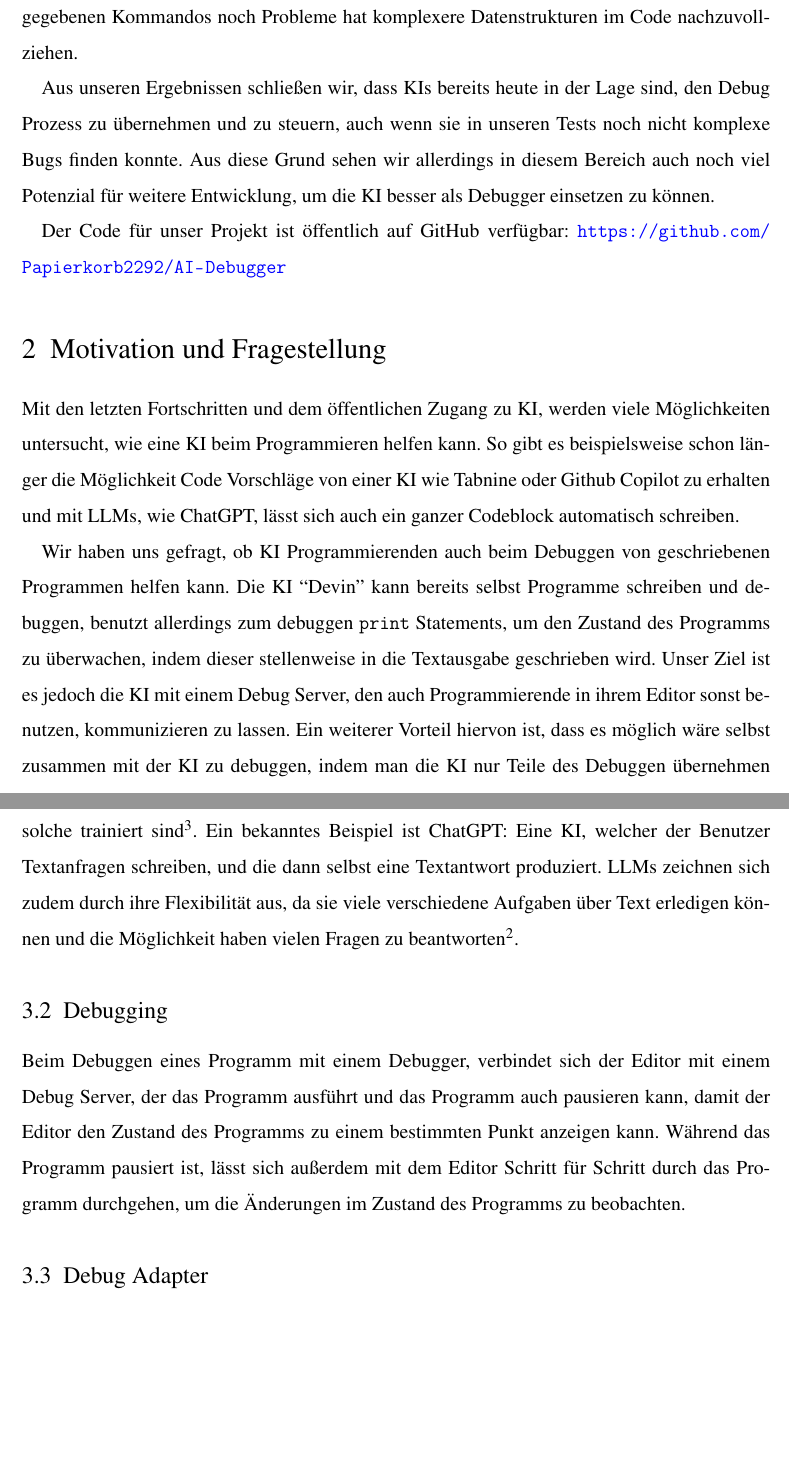
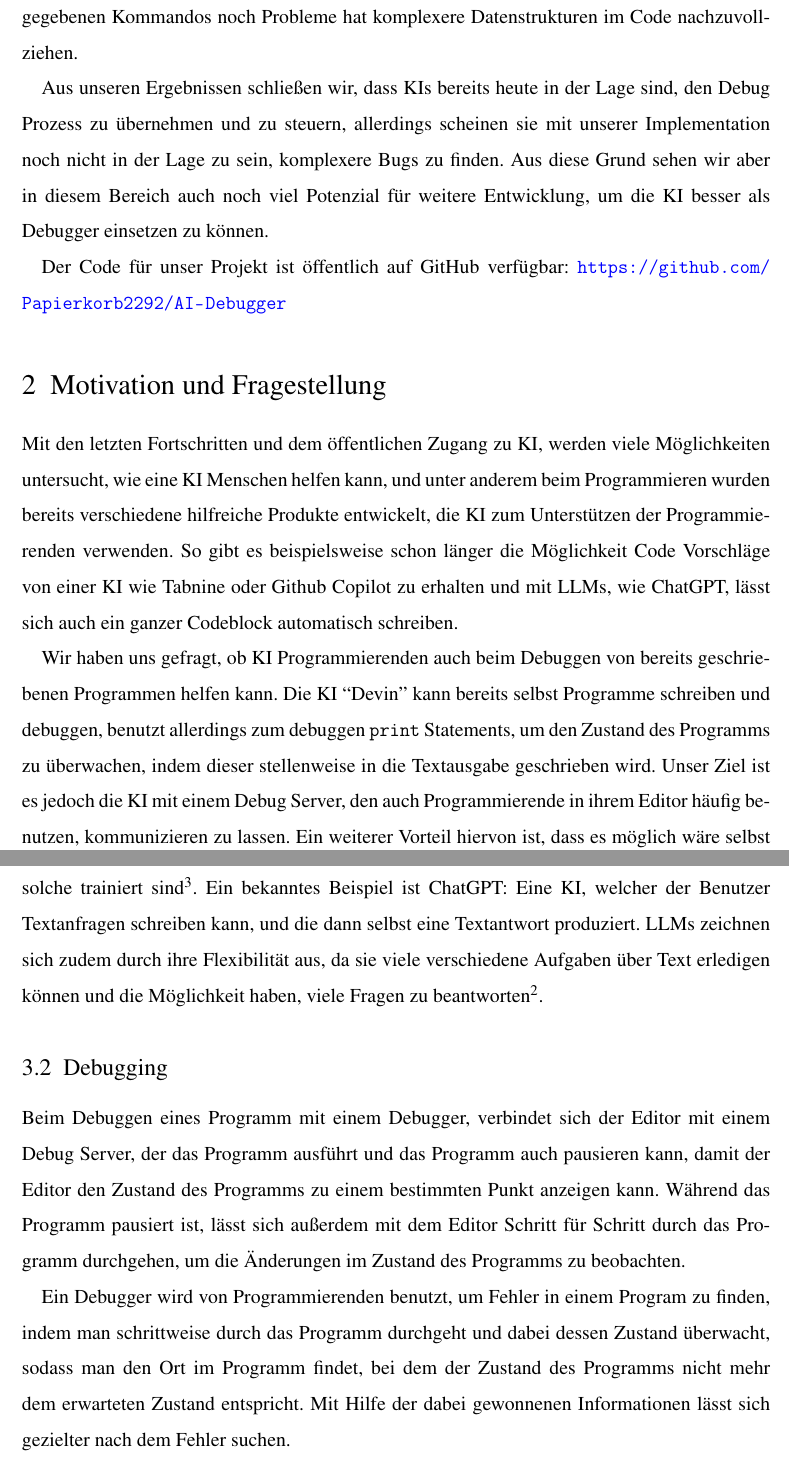
Before and after one commit to Papierkorb2292/AI-Debugger, a LaTeX document (JugendForscht/JugendForscht.tex): two parts of pages 4 and 5 of 14 before the commit and two parts of pages 4 and 5 of 15 after it, joined at a grey line, cut so that both start at the same text, the shorter picture padded with empty space. Compiled offline with pdfLaTeX.

Commit message:
Improved Doc

```diff
--- a/JugendForscht/JugendForscht.tex
+++ b/JugendForscht/JugendForscht.tex
@@ -79,15 +79,15 @@ Außerdem kann die KI folgendes Kommando erhalten:
 
 Zum Testen dieser KI haben wir sie mit verschiedenen Bugs ausprobiert und jeweils beurteilt, wie hilfreich die Antwort der KI zum Beheben der Bugs war. Hierbei sind wir zum Schluss gekommen, dass die KI mit den gegebenen Kommandos in der Lage ist, erfolgreich Breakpoints zu setzen und anschließend Schrittweise durch ein Program durchzugehen, wodurch es einfache Bugs finden und beschreiben kann. Allerdings ist uns auch aufgefallen, dass die KI mit den gegebenen Kommandos noch Probleme hat komplexere Datenstrukturen im Code nachzuvollziehen.
 
-Aus unseren Ergebnissen schließen wir, dass KIs bereits heute in der Lage sind, den Debug Prozess zu übernehmen und zu steuern, auch wenn sie in unseren Tests noch nicht komplexe Bugs finden konnte. Aus diese Grund sehen wir allerdings in diesem Bereich auch noch viel Potenzial für weitere Entwicklung, um die KI besser als Debugger einsetzen zu können.
+Aus unseren Ergebnissen schließen wir, dass KIs bereits heute in der Lage sind, den Debug Prozess zu übernehmen und zu steuern, allerdings scheinen sie mit unserer Implementation noch nicht in der Lage zu sein, komplexere Bugs zu finden. Aus diese Grund sehen wir aber in diesem Bereich auch noch viel Potenzial für weitere Entwicklung, um die KI besser als Debugger einsetzen zu können.
 
 Der Code für unser Projekt ist öffentlich auf GitHub verfügbar: \url{https://github.com/Papierkorb2292/AI-Debugger}
 
 \section{Motivation und Fragestellung}
 
-Mit den letzten Fortschritten und dem öffentlichen Zugang zu KI, werden viele Möglichkeiten untersucht, wie eine KI beim Programmieren helfen kann. So gibt es beispielsweise schon länger die Möglichkeit Code Vorschläge von einer KI wie Tabnine oder Github Copilot zu erhalten und mit LLMs, wie ChatGPT, lässt sich auch ein ganzer Codeblock automatisch schreiben.
+Mit den letzten Fortschritten und dem öffentlichen Zugang zu KI, werden viele Möglichkeiten untersucht, wie eine KI Menschen helfen kann, und unter anderem beim Programmieren wurden bereits verschiedene hilfreiche Produkte entwickelt, die KI zum Unterstützen der Programmierenden verwenden. So gibt es beispielsweise schon länger die Möglichkeit Code Vorschläge von einer KI wie Tabnine oder Github Copilot zu erhalten und mit LLMs, wie ChatGPT, lässt sich auch ein ganzer Codeblock automatisch schreiben.
 
-Wir haben uns gefragt, ob KI Programmierenden auch beim Debuggen von geschriebenen Programmen helfen kann. Die KI ``Devin'' kann bereits selbst Programme schreiben und debuggen, benutzt allerdings zum debuggen \texttt{print} Statements, um den Zustand des Programms zu überwachen, indem dieser stellenweise in die Textausgabe geschrieben wird. Unser Ziel ist es jedoch die KI mit einem Debug Server, den auch Programmierende in ihrem Editor sonst benutzen, kommunizieren zu lassen. Ein weiterer Vorteil hiervon ist, dass es möglich wäre selbst zusammen mit der KI zu debuggen, indem man die KI nur Teile des Debuggen übernehmen lässt, und man den Rest noch selbst über den Editor vornimmt.
+Wir haben uns gefragt, ob KI Programmierenden auch beim Debuggen von bereits geschriebenen Programmen helfen kann. Die KI ``Devin'' kann bereits selbst Programme schreiben und debuggen, benutzt allerdings zum debuggen \texttt{print} Statements, um den Zustand des Programms zu überwachen, indem dieser stellenweise in die Textausgabe geschrieben wird. Unser Ziel ist es jedoch die KI mit einem Debug Server, den auch Programmierende in ihrem Editor häufig benutzen, kommunizieren zu lassen. Ein weiterer Vorteil hiervon ist, dass es möglich wäre selbst zusammen mit der KI zu debuggen, indem man die KI nur Teile des Debuggen übernehmen lässt, und man den Rest noch selbst über den Editor vornimmt.
 
 \section{Hintergrund und theoretische Grundlagen}
 
@@ -95,11 +95,13 @@ Wir haben uns gefragt, ob KI Programmierenden auch beim Debuggen von geschrieben
 
 Als KI (Künstliche Intelligenz) bezeichnet man häufig Verfahren zur Datenverarbeitung, für die keine genaue Handlungsanweisung festgelegt werden, sondern die mit Hilfe von Maschinellen Lernen erstellt wird, was einfach gesagt bedeutet, dass man die Parameter des Verfahrens stückweise ändert, um bei Eingangsdaten, für die schon Ausgangsdaten bekannt sind, die Ausgangsdaten des Verfahrens so nah wie möglich an die Erwarteten zu bekommen$^1$. Oft liegt der KI ein neuronales Netzwerk zugrunde, in welchem Eingangsdaten über mehrere Iterationen hinweg verschieden gewichtet und addiert werden können, um am Ende auf die Ausgangsdaten zu kommen.
 
-Als LLM (Large Language Model) bezeichnet man KIs, die Textdaten verarbeiten und auf solche trainiert sind$^3$. Ein bekanntes Beispiel ist ChatGPT: Eine KI, welcher der Benutzer Textanfragen schreiben, und die dann selbst eine Textantwort produziert. LLMs zeichnen sich zudem durch ihre Flexibilität aus, da sie viele verschiedene Aufgaben über Text erledigen können und die Möglichkeit haben vielen Fragen zu beantworten$^2$.
+Als LLM (Large Language Model) bezeichnet man KIs, die Textdaten verarbeiten und auf solche trainiert sind$^3$. Ein bekanntes Beispiel ist ChatGPT: Eine KI, welcher der Benutzer Textanfragen schreiben kann, und die dann selbst eine Textantwort produziert. LLMs zeichnen sich zudem durch ihre Flexibilität aus, da sie viele verschiedene Aufgaben über Text erledigen können und die Möglichkeit haben, viele Fragen zu beantworten$^2$.
 
 \subsection{Debugging}
 
 Beim Debuggen eines Programm mit einem Debugger, verbindet sich der Editor mit einem Debug Server, der das Programm ausführt und das Programm auch pausieren kann, damit der Editor den Zustand des Programms zu einem bestimmten Punkt anzeigen kann. Während das Programm pausiert ist, lässt sich außerdem mit dem Editor Schritt für Schritt durch das Programm durchgehen, um die Änderungen im Zustand des Programms zu beobachten.
+
+Ein Debugger wird von Programmierenden benutzt, um Fehler in einem Program zu finden, indem man schrittweise durch das Programm durchgeht und dabei dessen Zustand überwacht, sodass man den Ort im Programm findet, bei dem der Zustand des Programms nicht mehr dem erwarteten Zustand entspricht. Mit Hilfe der dabei gewonnenen Informationen lässt sich gezielter nach dem Fehler suchen.
 
 \subsection{Debug Adapter}
 
```
Also changed, not shown: JugendForscht/JugendForscht.tex (13 more changed lines).
